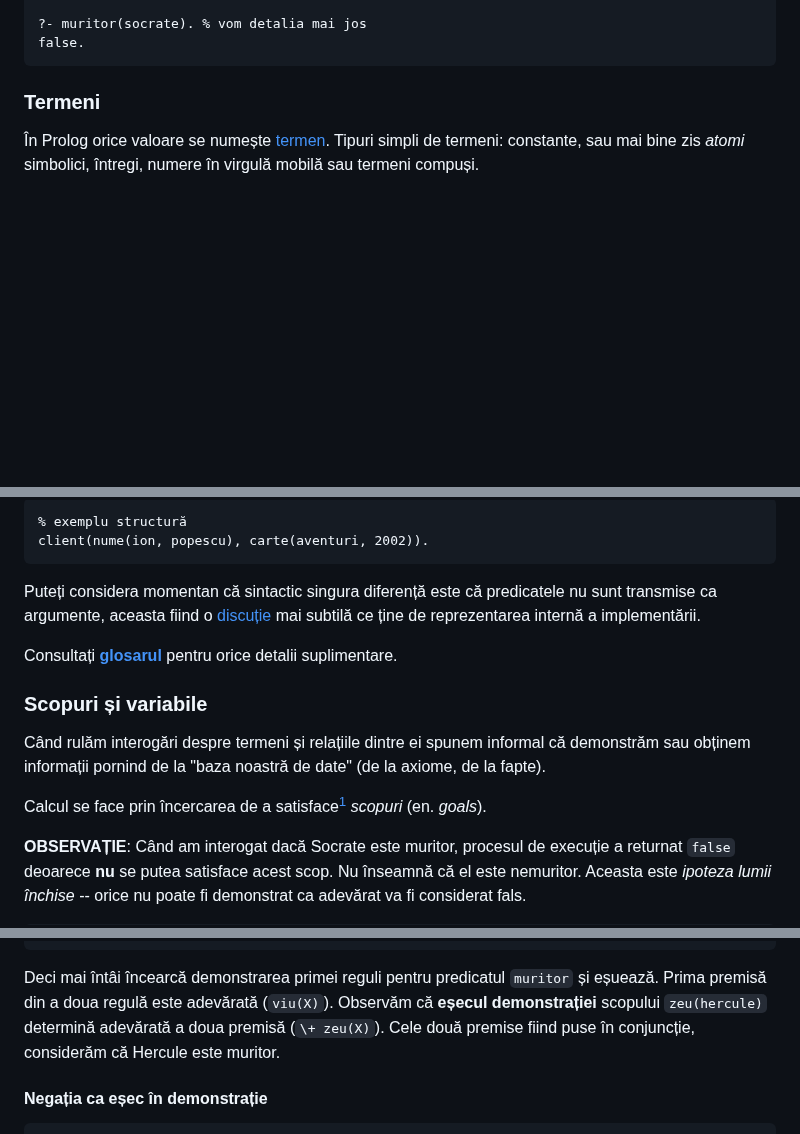
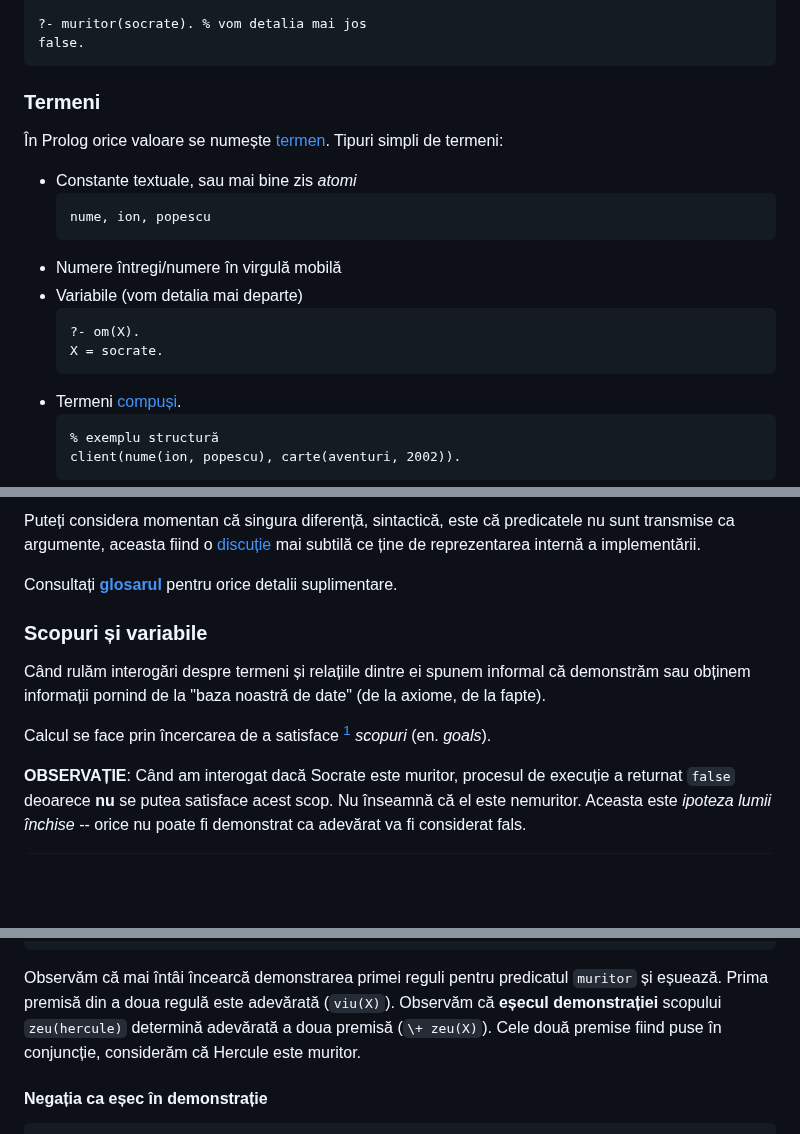
Before and after one commit to cs-pub-ro/PP-laboratoare, a Markdown page: prolog/intro/README.md, 3 parts joined by grey strips. Drawn GitHub-style; blank space fills up the shorter version.

Commit message:
prolog-intro: typos

````diff
--- a/prolog/intro/README.md
+++ b/prolog/intro/README.md
@@ -120,8 +120,24 @@ false.
 
 În Prolog orice valoare se numește
 [termen](https://www.swi-prolog.org/pldoc/man?section=glossary#gloss:term).
-Tipuri simpli de termeni: constante, sau mai bine zis *atomi* simbolici,
-întregi, numere în virgulă mobilă sau termeni compuși.
+Tipuri simpli de termeni:
+
+- Constante textuale, sau mai bine zis *atomi*
+  ```prolog
+  nume, ion, popescu
+  ```
+- Numere întregi/numere în virgulă mobilă
+- Variabile (vom detalia mai departe)
+  ```prolog
+  ?- om(X).
+  X = socrate.
+  ```
+- Termeni
+  [compuși](https://www.swi-prolog.org/pldoc/man?section=glossary#gloss:compound).
+  ```prolog
+  % exemplu structură
+  client(nume(ion, popescu), carte(aventuri, 2002)).
+  ```
 
 Cuvântul
 [structură](https://www.swi-prolog.org/pldoc/man?section=glossary#gloss:structure)
@@ -130,16 +145,12 @@ este un sinonim pentru termenul
 
-```prolog
-% exemplu structură
-client(nume(ion, popescu), carte(aventuri, 2002)).
-```
-
-Puteți considera momentan că sintactic singura diferență este că predicatele nu
-sunt transmise ca argumente, aceasta fiind o
+Puteți considera momentan că singura diferență, sintactică, este că predicatele
+nu sunt transmise ca argumente, aceasta fiind o
 [discuție](https://stackoverflow.com/questions/28972038/prolog-structurecomplex-term-vs-predicate-i-dont-really-get-the-difference)
 mai subtilă ce ține de reprezentarea internă a implementării.
 
 Consultați
-**[glosarul](https://www.swi-prolog.org/pldoc/man?section=glossary)** pentru orice detalii suplimentare.
+[**glosarul**](https://www.swi-prolog.org/pldoc/man?section=glossary) pentru
+orice detalii suplimentare.
 
 ### Scopuri și variabile
 
@@ -147,7 +158,7 @@ Când rulăm interogări despre termeni și relațiile dintre ei spunem informal
 demonstrăm sau obținem informații pornind de la "baza noastră de date" (de la
 axiome, de la fapte).
 
-Calcul se face prin încercarea de a satisface[^1] *scopuri* (en. *goals*).
+Calcul se face prin încercarea de a satisface [^1] *scopuri* (en. *goals*).
 
 **OBSERVAȚIE**: Când am interogat dacă Socrate este muritor, procesul de
 execuție a returnat `false` deoarece **nu** se putea satisface acest scop. Nu
@@ -253,11 +267,11 @@ true.
 true.
 ```
 
-Deci mai întâi încearcă demonstrarea primei reguli pentru predicatul `muritor`
-și eșuează. Prima premisă din a doua regulă este adevărată (`viu(X)`). Observăm
-că **eșecul demonstrației** scopului `zeu(hercule)` determină adevărată a doua
-premisă (`\+ zeu(X)`). Cele două premise fiind puse în conjuncție, considerăm că
-Hercule este muritor.
+Observăm că mai întâi încearcă demonstrarea primei reguli pentru predicatul
+`muritor` și eșuează. Prima premisă din a doua regulă este adevărată (`viu(X)`).
+Observăm că **eșecul demonstrației** scopului `zeu(hercule)` determină adevărată
+a doua premisă (`\+ zeu(X)`). Cele două premise fiind puse în conjuncție,
+considerăm că Hercule este muritor.
 
 #### Negația ca eșec în demonstrație
 
````
Also changed, not shown: other parts of prolog/intro/README.md (+12 -8 lines).
